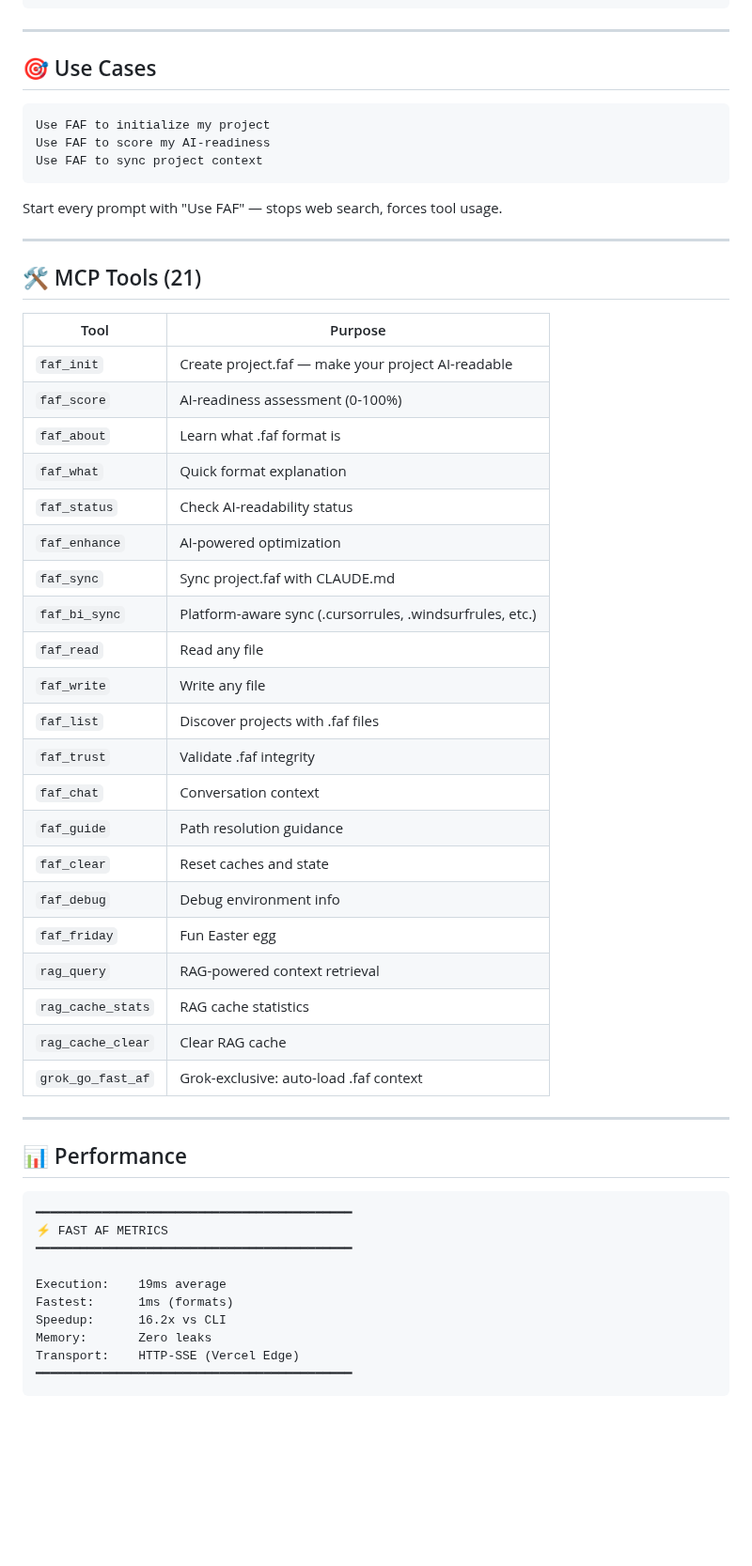
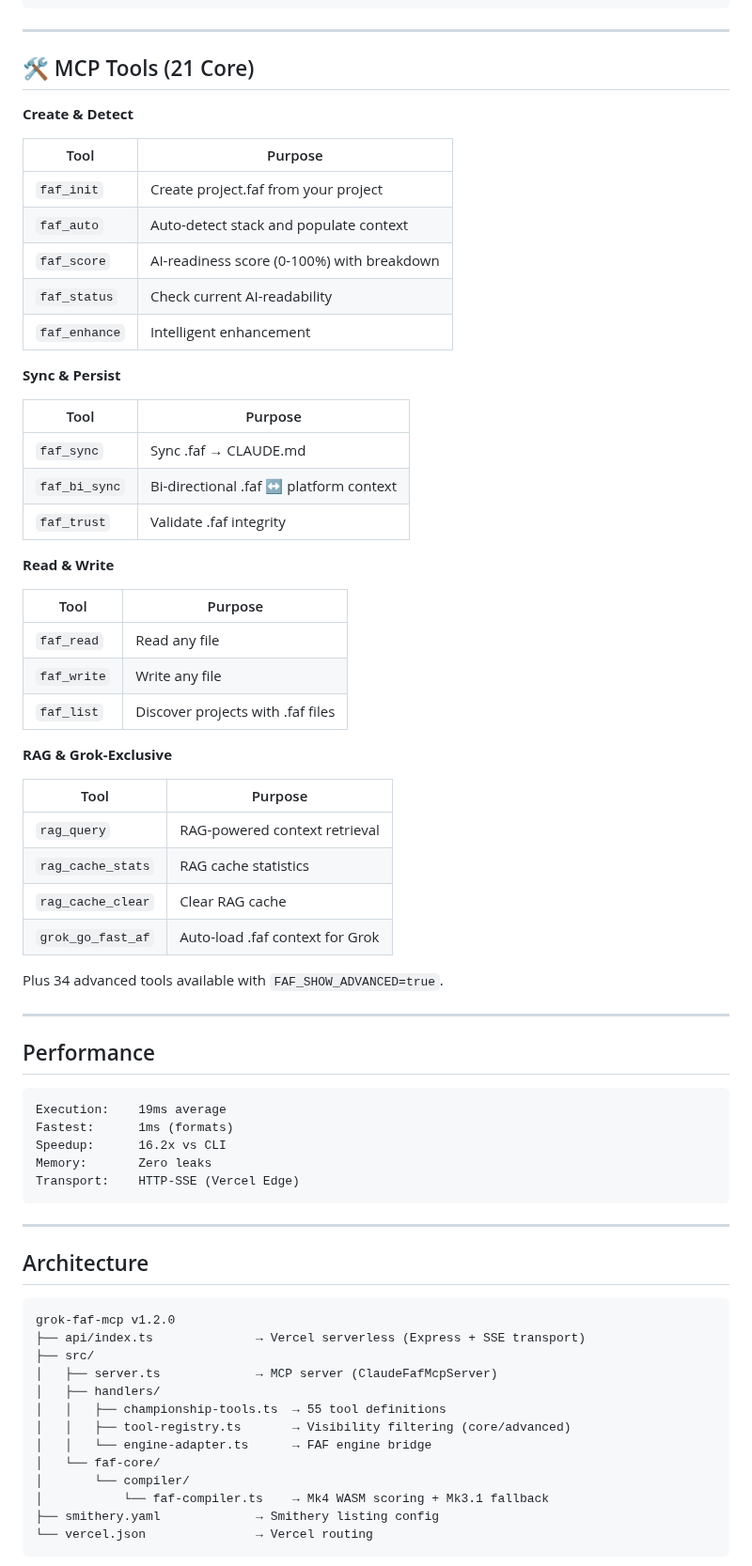
Before and after one commit to Wolfe-Jam/grok-faf-mcp, a Markdown page: README.md, the part around one of its changes. Shown at 94% size. Rendered like a GitHub page; blank space fills up the shorter version.

````diff
--- a/README.md
+++ b/README.md
@@ -128,57 +154,74 @@ npx grok-faf-mcp
 
 ---
 
-## 🎯 Use Cases
+## 🛠️ MCP Tools (21 Core)
 
-```
-Use FAF to initialize my project
-Use FAF to score my AI-readiness
-Use FAF to sync project context
-```
+**Create & Detect**
 
-Start every prompt with "Use FAF" — stops web search, forces tool usage.
+| Tool | Purpose |
+|------|---------|
+| `faf_init` | Create project.faf from your project |
+| `faf_auto` | Auto-detect stack and populate context |
+| `faf_score` | AI-readiness score (0-100%) with breakdown |
+| `faf_status` | Check current AI-readability |
+| `faf_enhance` | Intelligent enhancement |
+
+**Sync & Persist**
+
+| Tool | Purpose |
+|------|---------|
+| `faf_sync` | Sync .faf → CLAUDE.md |
+| `faf_bi_sync` | Bi-directional .faf ↔ platform context |
+| `faf_trust` | Validate .faf integrity |
+
+**Read & Write**
+
+| Tool | Purpose |
+|------|---------|
+| `faf_read` | Read any file |
+| `faf_write` | Write any file |
+| `faf_list` | Discover projects with .faf files |
+
+**RAG & Grok-Exclusive**
+
+| Tool | Purpose |
+|------|---------|
+| `rag_query` | RAG-powered context retrieval |
+| `rag_cache_stats` | RAG cache statistics |
+| `rag_cache_clear` | Clear RAG cache |
+| `grok_go_fast_af` | Auto-load .faf context for Grok |
+
+Plus 34 advanced tools available with `FAF_SHOW_ADVANCED=true`.
 
 ---
 
-## 🛠️ MCP Tools (21)
-
-| Tool | Purpose |
-|------|---------|
-| `faf_init` | Create project.faf — make your project AI-readable |
-| `faf_score` | AI-readiness assessment (0-100%) |
-| `faf_about` | Learn what .faf format is |
-| `faf_what` | Quick format explanation |
-| `faf_status` | Check AI-readability status |
-| `faf_enhance` | AI-powered optimization |
-| `faf_sync` | Sync project.faf with CLAUDE.md |
-| `faf_bi_sync` | Platform-aware sync (.cursorrules, .windsurfrules, etc.) |
-| `faf_read` | Read any file |
-| `faf_write` | Write any file |
-| `faf_list` | Discover projects with .faf files |
-| `faf_trust` | Validate .faf integrity |
-| `faf_chat` | Conversation context |
-| `faf_guide` | Path resolution guidance |
-| `faf_clear` | Reset caches and state |
-| `faf_debug` | Debug environment info |
-| `faf_friday` | Fun Easter egg |
-| `rag_query` | RAG-powered context retrieval |
-| `rag_cache_stats` | RAG cache statistics |
-| `rag_cache_clear` | Clear RAG cache |
-| `grok_go_fast_af` | Grok-exclusive: auto-load .faf context |
-
----
-
-## 📊 Performance
+## Performance
 
 ```
-━━━━━━━━━━━━━━━━━━━━━━━━━━━━━━━━━━━━━━━━━━━
-⚡ FAST AF METRICS
-━━━━━━━━━━━━━━━━━━━━━━━━━━━━━━━━━━━━━━━━━━━
-
 Execution:    19ms average
 Fastest:      1ms (formats)
 Speedup:      16.2x vs CLI
 Memory:       Zero leaks
 Transport:    HTTP-SSE (Vercel Edge)
-━━━━━━━━━━━━━━━━━━━━━━━━━━━━━━━━━━━━━━━━━━━
 ```
+
+---
+
+## Architecture
+
+```
+grok-faf-mcp v1.2.0
+├── api/index.ts              → Vercel serverless (Express + SSE transport)
+├── src/
+│   ├── server.ts             → MCP server (ClaudeFafMcpServer)
+│   ├── handlers/
+│   │   ├── championship-tools.ts  → 55 tool definitions
+│   │   ├── tool-registry.ts       → Visibility filtering (core/advanced)
+│   │   └── engine-adapter.ts      → FAF engine bridge
+│   └── faf-core/
+│       └── compiler/
+│           └── faf-compiler.ts    → Mk4 WASM scoring + Mk3.1 fallback
+├── smithery.yaml             → Smithery listing config
+└── vercel.json               → Vercel routing
+```
+
````
Also changed, not shown: other parts of README.md (+89 -35 lines).
